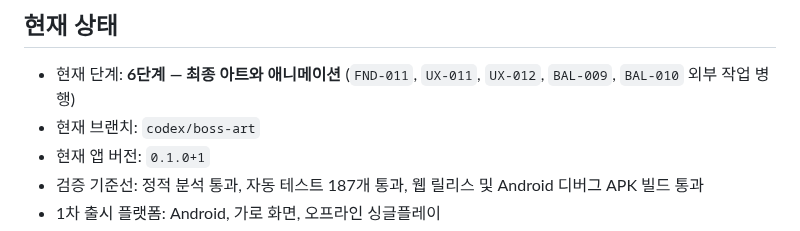
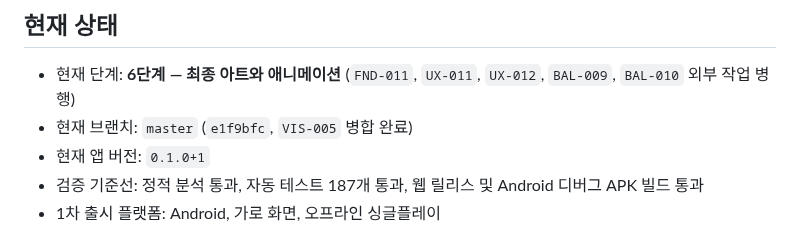
Before and after one commit to jinygod/Joseon-Dynasty-Survival, a Markdown page: docs/master-development-todo.md, the part around the change. Rendered like a GitHub page.

Commit message:
docs: record boss sprite merge

```diff
--- a/docs/master-development-todo.md
+++ b/docs/master-development-todo.md
@@ -14,7 +14,7 @@
 ## 현재 상태
 
 - 현재 단계: **6단계 — 최종 아트와 애니메이션** (`FND-011`, `UX-011`, `UX-012`, `BAL-009`, `BAL-010` 외부 작업 병행)
-- 현재 브랜치: `codex/boss-art`
+- 현재 브랜치: `master` (`e1f9bfc`, `VIS-005` 병합 완료)
 - 현재 앱 버전: `0.1.0+1`
 - 검증 기준선: 정적 분석 통과, 자동 테스트 187개 통과, 웹 릴리스 및 Android 디버그 APK 빌드 통과
 - 1차 출시 플랫폼: Android, 가로 화면, 오프라인 싱글플레이
```
